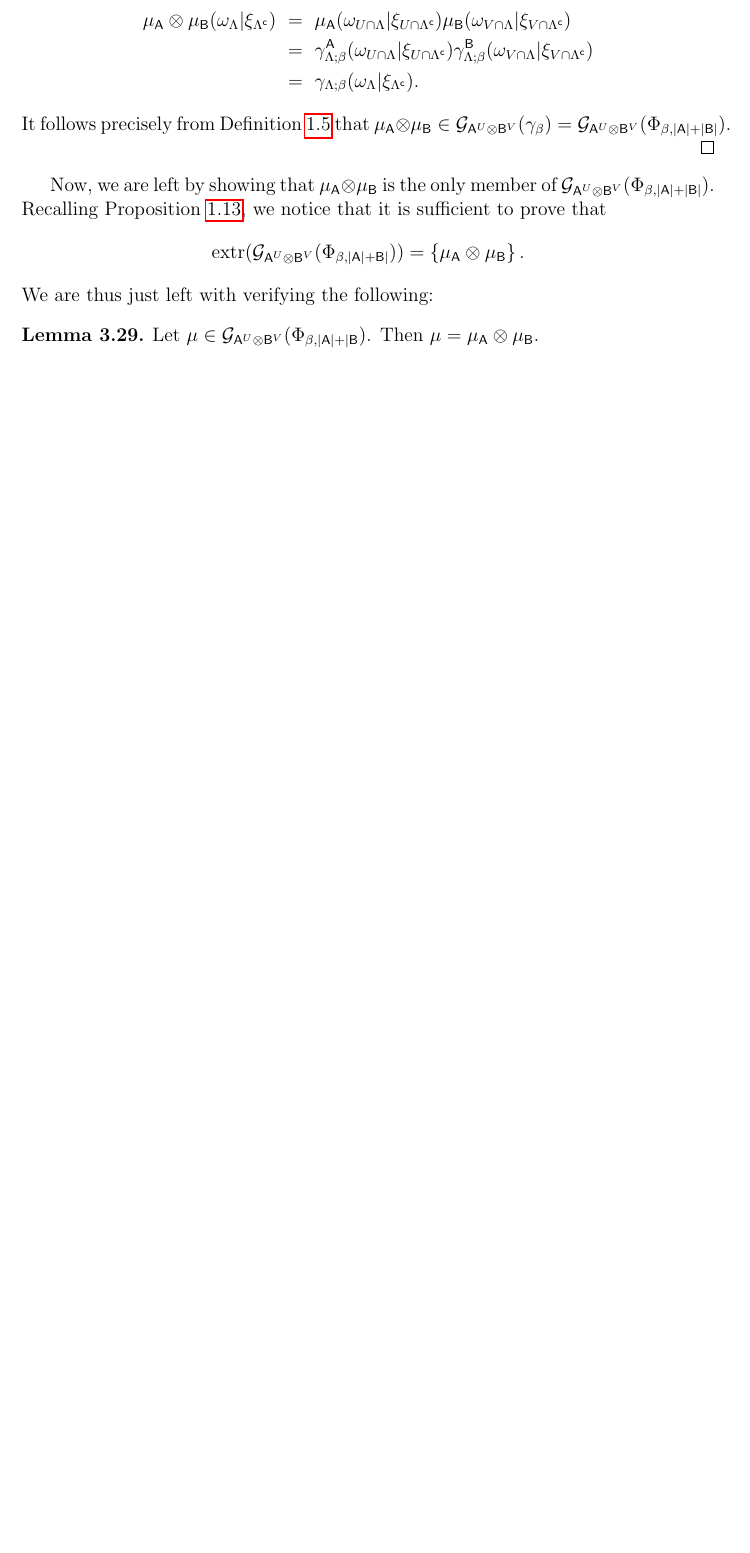
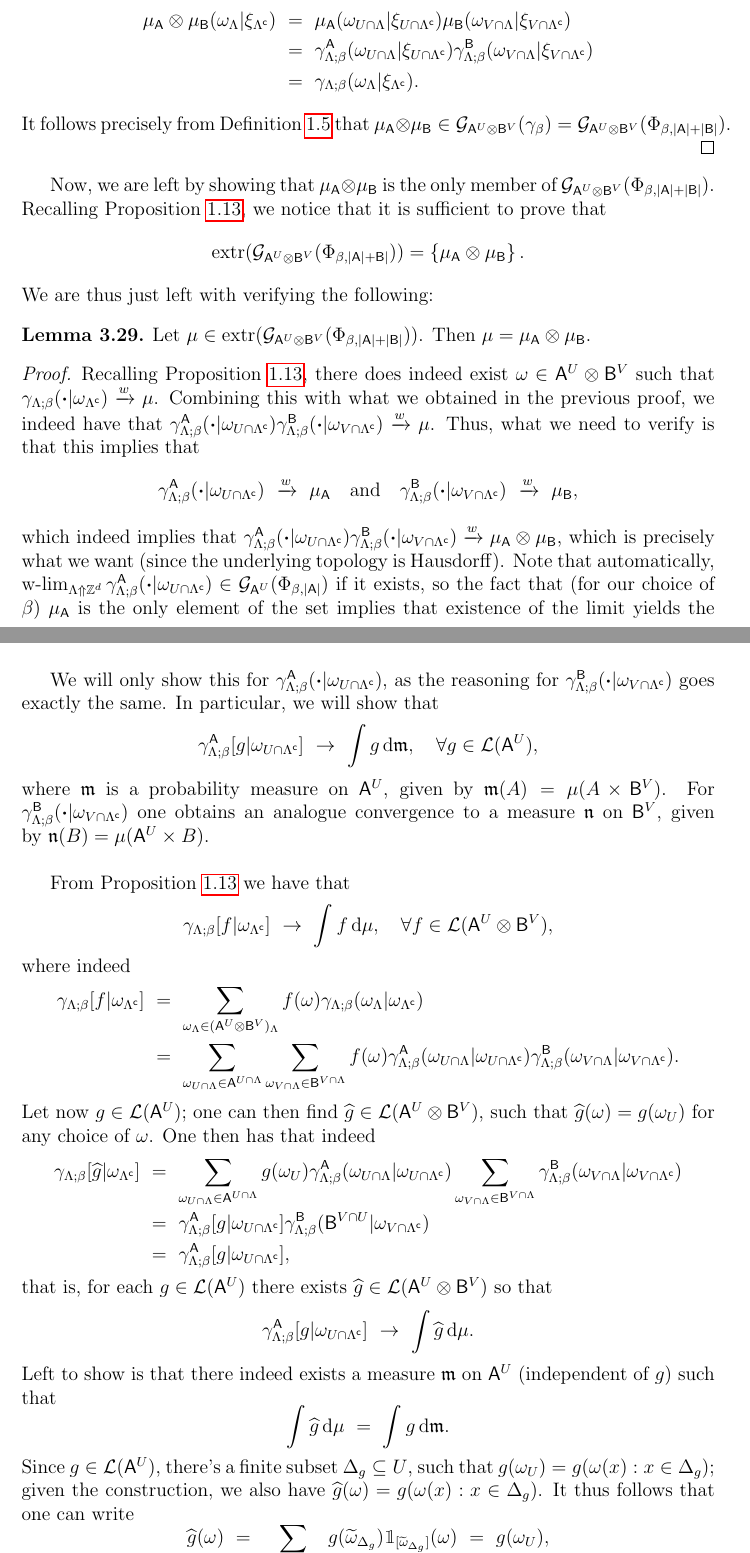
Before and after one commit to oskarvavtar/Master-thesis, a LaTeX thesis (thesis.tex): part of page 37 of 53 before the commit and two parts of pages 37 and 38 of 55 after it, the two joined at a grey line, cut so that both start at the same text, the shorter picture padded with empty space. Compiled offline with pdfLaTeX.

Commit message:
Some updates

```diff
--- a/thesis.tex
+++ b/thesis.tex
@@ -1167,5 +1167,33 @@ Now, we are left by showing that $\mu_\AA\otimes\mu_\AB$ is the only member of $
 $$\extr(\G_{\AA^U\otimes\AB^V}(\Phi_{\beta,|\AA|+\AB|}))=\set{\mu_\AA\otimes\mu_\AB}.$$
 We are thus just left with verifying the following:
 \begin{lem}
-Let $\mu\in\G_{\AA^U\otimes\AB^V}(\Phi_{\beta,|\AA|+|\AB})$. Then $\mu=\mu_\AA\otimes\mu_\AB$.
+Let $\mu\in\extr(\G_{\AA^U\otimes\AB^V}(\Phi_{\beta,|\AA|+|\AB|}))$. Then $\mu=\mu_\AA\otimes\mu_\AB$.
 \end{lem}
+
+\begin{proof} Recalling Proposition \ref{DLR:properties}, there does indeed exist $\omega\in\AA^U\otimes\AB^V$ such that $\gamma_{\Lambda;\beta}(\pika|\omega_{\Lambda^\c})\xrightarrow{w}\mu$. Combining this with what we obtained in the previous proof, we indeed have that $\gamma_{\Lambda;\beta}^\AA(\pika|\omega_{U\cap\Lambda^\c})\gamma_{\Lambda;\beta}^\AB(\pika|\omega_{V\cap\Lambda^\c})\xrightarrow{w}\mu$. Thus, what we need to verify is that this implies that
+$$\gamma_{\Lambda;\beta}^\AA(\pika|\omega_{U\cap\Lambda^\c})~\xrightarrow{w}~\mu_\AA \quad\text{and}\quad\gamma_{\Lambda;\beta}^\AB(\pika|\omega_{V\cap\Lambda^\c})~\xrightarrow{w}~\mu_\AB,$$
+which indeed implies that $\gamma_{\Lambda;\beta}^\AA(\pika|\omega_{U\cap\Lambda^\c})\gamma_{\Lambda;\beta}^\AB(\pika|\omega_{V\cap\Lambda^\c})\xrightarrow{w}\mu_{\AA}\otimes\mu_{\AB}$, which is precisely what we want (since the underlying topology is Hausdorff). Note that automatically, $\text{w-}\!\lim_{\Lambda\Uparrow\Z^d}\gamma_{\Lambda;\beta}^\AA(\pika|\omega_{U\cap\Lambda^\c})\in\G_{\AA^U}(\Phi_{\beta,|\AA|})$ if it exists, so the fact that (for our choice of $\beta$) $\mu_\AA$ is the only element of the set implies that existence of the limit yields the desired conclusion. The same holds for $\text{w-}\!\lim_{\Lambda^\c}\gamma_{\Lambda;\beta}^\AB(\pika|\omega_{V\cap\Lambda^\c})$ and $\mu_\AB$. It is thus sufficient to verify that $\mu$ is a product measure of form $\mathfrak{m}\otimes\mathfrak{n}$ with $\mathfrak{m}$ a measure on $\AA^U$ and $\mathfrak{n}$ a measure on $\AB^V$, each of them being an appropriate weak limit as seen above. \\
+
+We will only show this for $\gamma_{\Lambda;\beta}^\AA(\pika|\omega_{U\cap\Lambda^\c})$, as the reasoning for $\gamma_{\Lambda;\beta}^\AB(\pika|\omega_{V\cap\Lambda^\c})$ goes exactly the same. In particular, we will show that
+$$\gamma_{\Lambda;\beta}^\AA[g|\omega_{U\cap\Lambda^\c}] ~\ra~ \int g\,\d\mathfrak{m}, \quad \forall g\in\Loc(\AA^U),$$
+where $\mathfrak{m}$ is a probability measure on $\AA^U$, given by $\mathfrak{m}(A)=\mu(A\times\AB^V)$. For $\gamma_{\Lambda;\beta}^\AB(\pika|\omega_{V\cap\Lambda^\c})$ one obtains an analogue convergence to a measure $\mathfrak{n}$ on $\AB^V$, given by $\mathfrak{n}(B)=\mu(\AA^U\times B)$. \\
+
+From Proposition \ref{DLR:properties} we have that
+$$\gamma_{\Lambda;\beta}[f|\omega_{\Lambda^\c}] ~\ra~ \int f\,\d\mu, \quad \forall f\in\Loc(\AA^U\otimes\AB^V),$$
+where indeed
+\begin{align*}
+\gamma_{\Lambda;\beta}[f|\omega_{\Lambda^\c}] ~&=~ \sum_{\omega_\Lambda\in(\AA^U\otimes\AB^V)_\Lambda} f(\omega)\gamma_{\Lambda;\beta}(\omega_\Lambda|\omega_{\Lambda^\c}) \\
+&=~ \sum_{\omega_{U\cap\Lambda}\in\AA^{U\cap\Lambda}}\sum_{\omega_{V\cap\Lambda}\in\AB^{V\cap\Lambda}}f(\omega)\gamma_{\Lambda;\beta}^\AA(\omega_{U\cap\Lambda}|\omega_{U\cap\Lambda^\c})\gamma_{\Lambda;\beta}^\AB(\omega_{V\cap\Lambda}|\omega_{V\cap\Lambda^\c}).
+\end{align*}
+Let now $g\in\Loc(\AA^U)$; one can then find $\hat{g}\in\Loc(\AA^U\otimes\AB^V)$, such that $\hat{g}(\omega)=g(\omega_U)$ for any choice of $\omega$. One then has that indeed
+\begin{align*}
+\gamma_{\Lambda;\beta}[\hat{g}|\omega_{\Lambda^\c}] ~&=~ \sum_{\omega_{U\cap\Lambda}\in\AA^{U\cap\Lambda}}g(\omega_U)\gamma_{\Lambda;\beta}^\AA(\omega_{U\cap\Lambda}|\omega_{U\cap\Lambda^\c})\sum_{\omega_{V\cap\Lambda}\in\AB^{V\cap\Lambda}}\gamma_{\Lambda;\beta}^{\AB}(\omega_{V\cap \Lambda}|\omega_{V\cap\Lambda^\c}) \\
+&=~ \gamma_{\Lambda;\beta}^\AA[g|\omega_{U\cap\Lambda^\c}]\gamma_{\Lambda;\beta}^\AB(\AB^{V\cap U}|\omega_{V\cap\Lambda^\c}) \\
+&=~ \gamma_{\Lambda;\beta}^\AA[g|\omega_{U\cap\Lambda^\c}],
+\end{align*}
+that is, for each $g\in\Loc(\AA^U)$ there exists $\hat{g}\in\Loc(\AA^U\otimes\AB^V)$ so that
+$$\gamma_{\Lambda;\beta}^\AA[g|\omega_{U\cap\Lambda^\c}] ~\ra~ \int \hat{g}\,\d\mu.$$
+Left to show is that there indeed exists a measure $\mathfrak{m}$ on $\AA^U$ (independent of $g$) such that
+$$\int \hat{g}\,\d\mu ~=~ \int g\,\d\mathfrak{m}.$$
+Since $g\in\Loc(\AA^U)$, there's a finite subset $\Delta_g\subseteq U$, such that $g(\omega_U)=g(\omega(x):x\in\Delta_g)$; given the construction, we also have $\hat{g}(\omega)=g(\omega(x):x\in\Delta_g)$. It thus follows that one can write
+$$\hat{g}(\omega) ~=~  \sum_{\tilde{\omega}_{\Delta_g}\in\AA^{\Delta_g}}g(\tilde{\omega}_{\Delta_g})\1_{[\tilde{\omega}_{\Delta_g}]}(\omega) ~=~ g(\omega_U),$$
```
Also changed, not shown: thesis.pdf, thesis.tex (55 more changed lines).
